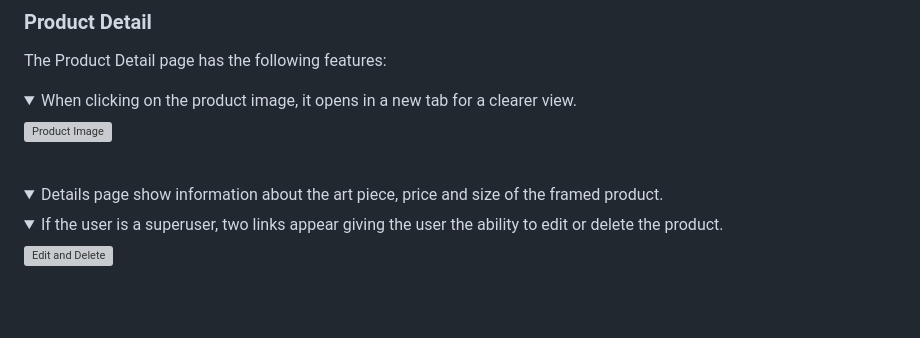
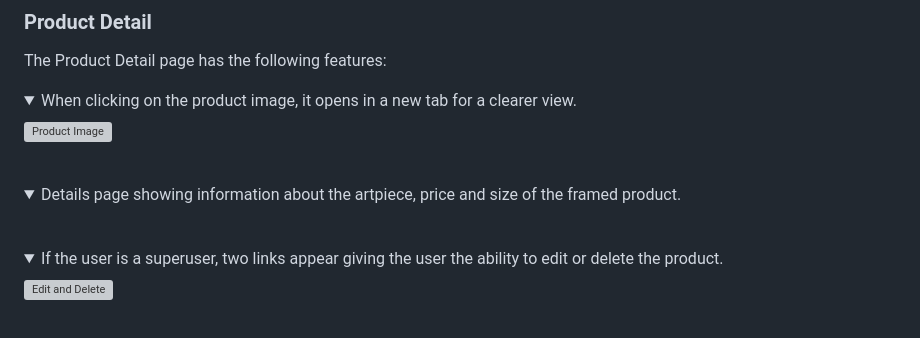
Before and after one commit to GraeA85/Graevehart, a Markdown page: README.md, the part around the change printed below. GitHub-like rendering; folded sections open; grey boxes are pictures that could not be loaded.

Commit message:
add further readme info

```diff
--- a/README.md
+++ b/README.md
@@ -361,8 +358,9 @@ The Product Detail page has the following features:
    <br>
 
    <details>
-   <summary>Details page show information about the art piece, price and size of the framed product.</summary>
-
+   <summary>Details page showing information about the artpiece, price and size of the framed product.</summary>
+   </details>
+   <br>
 
    <details>
    <summary>If the user is a superuser, two links appear giving the user the ability to edit or delete the product.</summary>
```
Also changed, not shown: other parts of README.md (+0 -3 lines).
